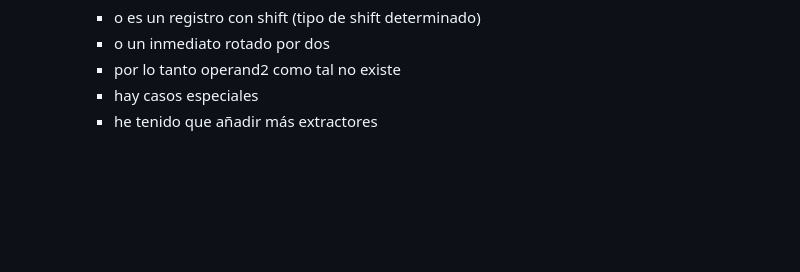
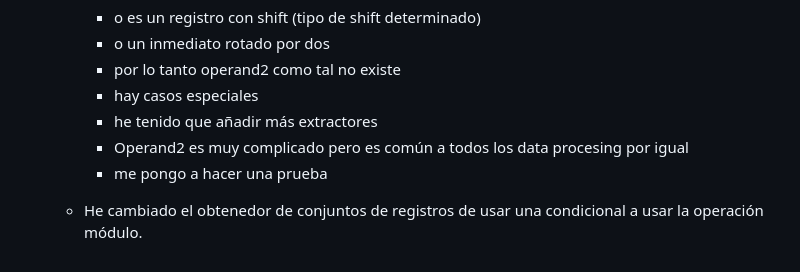
Before and after one commit to ip61-ua/neogba, a Markdown page: notes/index.md, the part around the change. GitHub-like rendering; blank space fills up the shorter version.

Commit message:
docs: provide comments of my thoughts

```diff
--- a/notes/index.md
+++ b/notes/index.md
@@ -131,3 +131,6 @@ La página godbolt lo pone sencillo para la inspección del ensablador pudiendo
 	- por lo tanto operand2 como tal no existe
 	- hay casos especiales
 	- he tenido que añadir más extractores
+	- Operand2 es muy complicado pero es común a todos los data procesing por igual
+	- me pongo a hacer una prueba
+  - He cambiado el obtenedor de conjuntos de registros de usar una condicional a usar la operación módulo.
```
